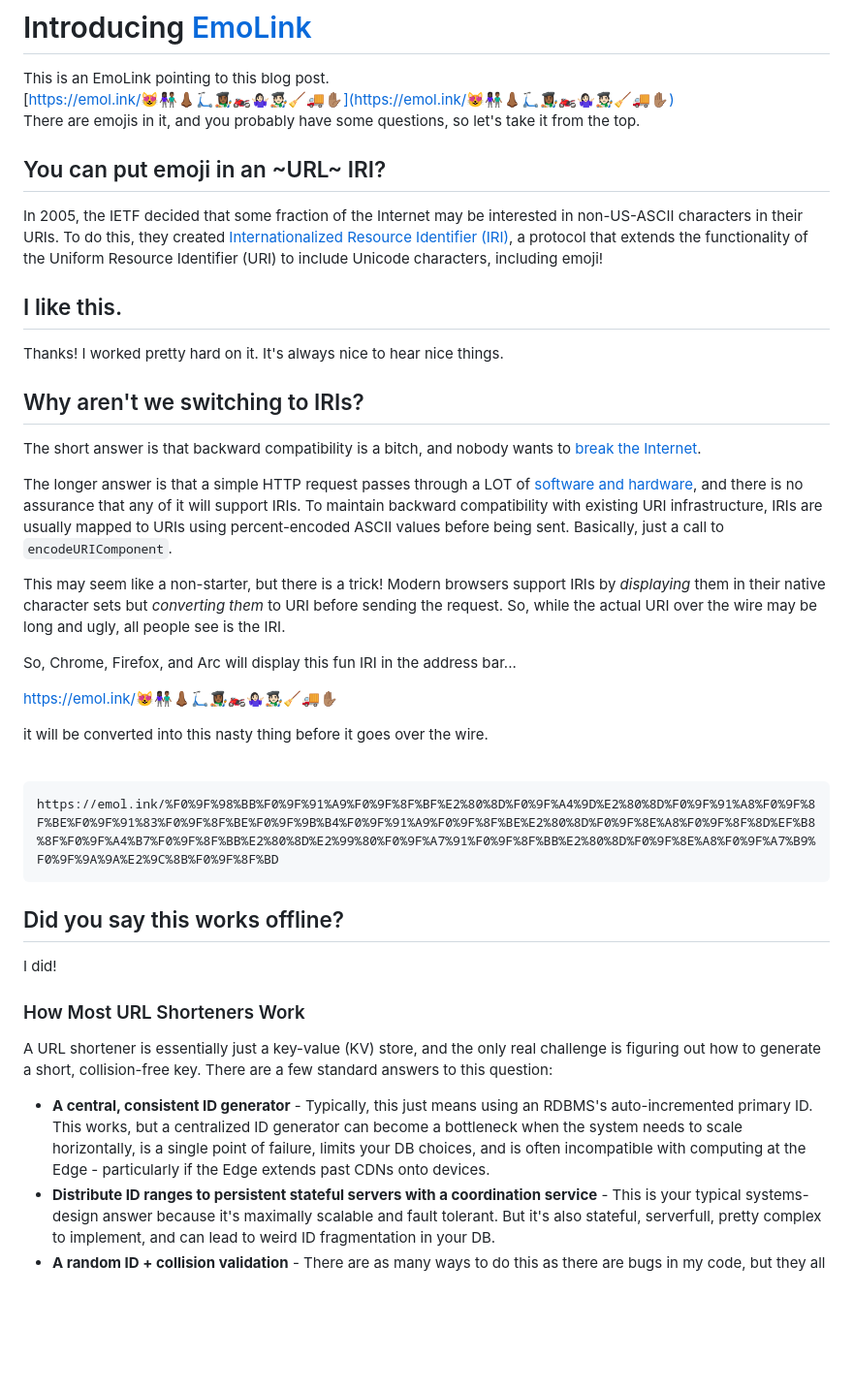
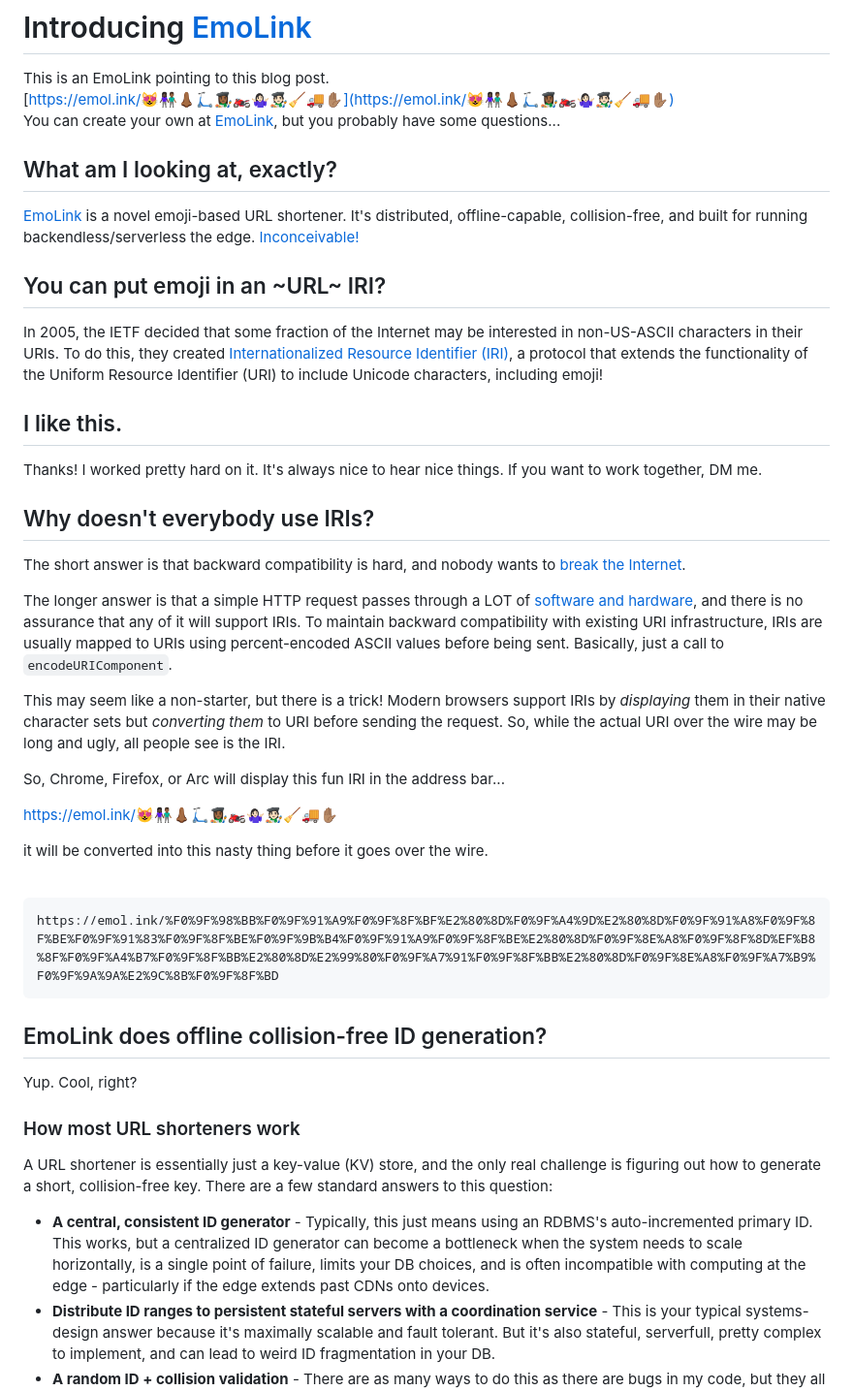
Before and after one commit to baer/ericbaer.com, a Markdown page: content/emo-link.md, the part around one of its changes. Shown at 97% size. GitHub-like rendering; blank space fills up the shorter version.

Commit message:
Content updates with more outbound links to the service

````diff
--- a/content/emo-link.md
+++ b/content/emo-link.md
@@ -13,7 +13,11 @@ This is an EmoLink pointing to this blog post.
 <br/>
 [https://emol.ink/😻👩🏿‍🤝‍👨🏾👃🏾🛴👩🏾‍🎨🏍️🤷🏻‍♀🧑🏻‍🎨🧹🚚✋🏽](https://emol.ink/😻👩🏿‍🤝‍👨🏾👃🏾🛴👩🏾‍🎨🏍️🤷🏻‍♀🧑🏻‍🎨🧹🚚✋🏽)
 <br/>
-There are emojis in it, and you probably have some questions, so let's take it from the top.
+You can create your own at [EmoLink](https://emol.ink/), but you probably have some questions...
+
+## What am I looking at, exactly?
+
+[EmoLink](https://emol.ink/) is a novel emoji-based URL shortener. It's distributed, offline-capable, collision-free, and built for running backendless/serverless the edge. [Inconceivable!](https://youtu.be/Z3sLhnDJJn0)
 
 ## You can put emoji in an ~URL~ IRI?
 
@@ -21,17 +25,17 @@ In 2005, the IETF decided that some fraction of the Internet may be interested i
 
 ## I like this.
 
-Thanks! I worked pretty hard on it. It's always nice to hear nice things.
+Thanks! I worked pretty hard on it. It's always nice to hear nice things. If you want to work together, DM me.
 
-## Why aren't we switching to IRIs?
+## Why doesn't everybody use IRIs?
 
-The short answer is that backward compatibility is a bitch, and nobody wants to [break the Internet](https://developer.chrome.com/blog/smooshgate/).
+The short answer is that backward compatibility is hard, and nobody wants to [break the Internet](https://developer.chrome.com/blog/smooshgate/).
 
 The longer answer is that a simple HTTP request passes through a LOT of [software and hardware](https://aws.amazon.com/blogs/mobile/what-happens-when-you-type-a-url-into-your-browser/), and there is no assurance that any of it will support IRIs. To maintain backward compatibility with existing URI infrastructure, IRIs are usually mapped to URIs using percent-encoded ASCII values before being sent. Basically, just a call to `encodeURIComponent`.
 
 This may seem like a non-starter, but there is a trick! Modern browsers support IRIs by _displaying_ them in their native character sets but _converting them_ to URI before sending the request. So, while the actual URI over the wire may be long and ugly, all people see is the IRI.
 
-So, Chrome, Firefox, and Arc will display this fun IRI in the address bar...
+So, Chrome, Firefox, or Arc will display this fun IRI in the address bar...
 
 [https://emol.ink/😻👩🏿‍🤝‍👨🏾👃🏾🛴👩🏾‍🎨🏍️🤷🏻‍♀🧑🏻‍🎨🧹🚚✋🏽](https://emol.ink/😻👩🏿‍🤝‍👨🏾👃🏾🛴👩🏾‍🎨🏍️🤷🏻‍♀🧑🏻‍🎨🧹🚚✋🏽)
 
@@ -43,15 +47,15 @@ it will be converted into this nasty thing before it goes over the wire.
 https://emol.ink/%F0%9F%98%BB%F0%9F%91%A9%F0%9F%8F%BF%E2%80%8D%F0%9F%A4%9D%E2%80%8D%F0%9F%91%A8%F0%9F%8F%BE%F0%9F%91%83%F0%9F%8F%BE%F0%9F%9B%B4%F0%9F%91%A9%F0%9F%8F%BE%E2%80%8D%F0%9F%8E%A8%F0%9F%8F%8D%EF%B8%8F%F0%9F%A4%B7%F0%9F%8F%BB%E2%80%8D%E2%99%80%F0%9F%A7%91%F0%9F%8F%BB%E2%80%8D%F0%9F%8E%A8%F0%9F%A7%B9%F0%9F%9A%9A%E2%9C%8B%F0%9F%8F%BD
 ```
 
-## Did you say this works offline?
+## EmoLink does offline collision-free ID generation?
 
-I did!
+Yup. Cool, right?
 
-### How Most URL Shorteners Work
+### How most URL shorteners work
 
 A URL shortener is essentially just a key-value (KV) store, and the only real challenge is figuring out how to generate a short, collision-free key. There are a few standard answers to this question:
 
-- **A central, consistent ID generator** - Typically, this just means using an RDBMS's auto-incremented primary ID. This works, but a centralized ID generator can become a bottleneck when the system needs to scale horizontally, is a single point of failure, limits your DB choices, and is often incompatible with computing at the Edge - particularly if the Edge extends past CDNs onto devices.
+- **A central, consistent ID generator** - Typically, this just means using an RDBMS's auto-incremented primary ID. This works, but a centralized ID generator can become a bottleneck when the system needs to scale horizontally, is a single point of failure, limits your DB choices, and is often incompatible with computing at the edge - particularly if the edge extends past CDNs onto devices.
 - **Distribute ID ranges to persistent stateful servers with a coordination service** - This is your typical systems-design answer because it's maximally scalable and fault tolerant. But it's also stateful, serverfull, pretty complex to implement, and can lead to weird ID fragmentation in your DB.
 - **A random ID + collision validation** - There are as many ways to do this as there are bugs in my code, but they all share the same weakness: the shorter they are, the more collisions you'll have, which is not a great tradeoff to have to make when the goal of a URL shortener is to produce the shortest possible ID.
 
````
Also changed, not shown: other parts of content/emo-link.md (+3 -3 lines).
